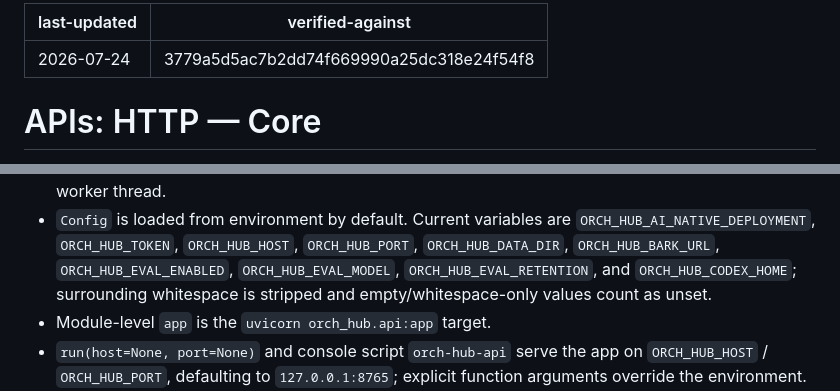
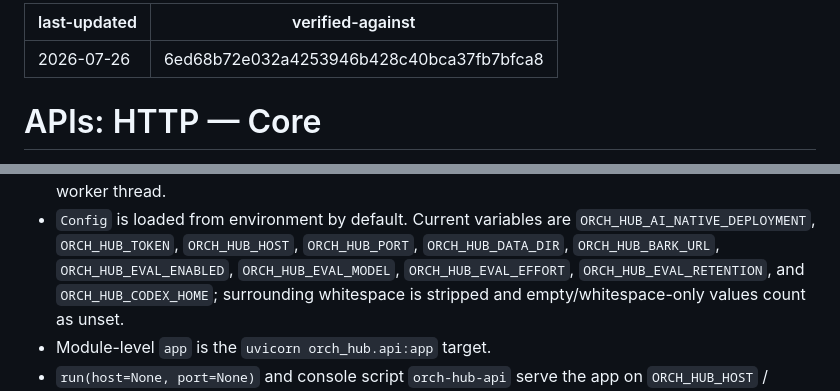
Before and after one commit to qinglin89/orch-hub, a Markdown page: .ai/apis/http-core.md, 2 parts joined by grey strips. Rendered like a GitHub page.

```diff
--- a/.ai/apis/http-core.md
+++ b/.ai/apis/http-core.md
@@ -1,6 +1,6 @@
 ---
-last-updated: 2026-07-24
-verified-against: 3779a5d5ac7b2dd74f669990a25dc318e24f54f8
+last-updated: 2026-07-26
+verified-against: 6ed68b72e032a4253946b428c40bca37fb7bfca8
 ---
 
 # APIs: HTTP — Core
@@ -136,7 +136,7 @@ routes: `http-evaluation.md`. Intake routes: `http-intake.md`.
 - `Config` is loaded from environment by default. Current variables are
   `ORCH_HUB_AI_NATIVE_DEPLOYMENT`, `ORCH_HUB_TOKEN`, `ORCH_HUB_HOST`,
   `ORCH_HUB_PORT`, `ORCH_HUB_DATA_DIR`, `ORCH_HUB_BARK_URL`,
-  `ORCH_HUB_EVAL_ENABLED`, `ORCH_HUB_EVAL_MODEL`,
+  `ORCH_HUB_EVAL_ENABLED`, `ORCH_HUB_EVAL_MODEL`, `ORCH_HUB_EVAL_EFFORT`,
   `ORCH_HUB_EVAL_RETENTION`, and `ORCH_HUB_CODEX_HOME`; surrounding whitespace
   is stripped and empty/whitespace-only values count as unset.
 - Module-level `app` is the `uvicorn orch_hub.api:app` target.
```
Also changed, not shown: .ai/map.md (+3 -3 lines), .ai/modules/core.md (+5 -4 lines).
